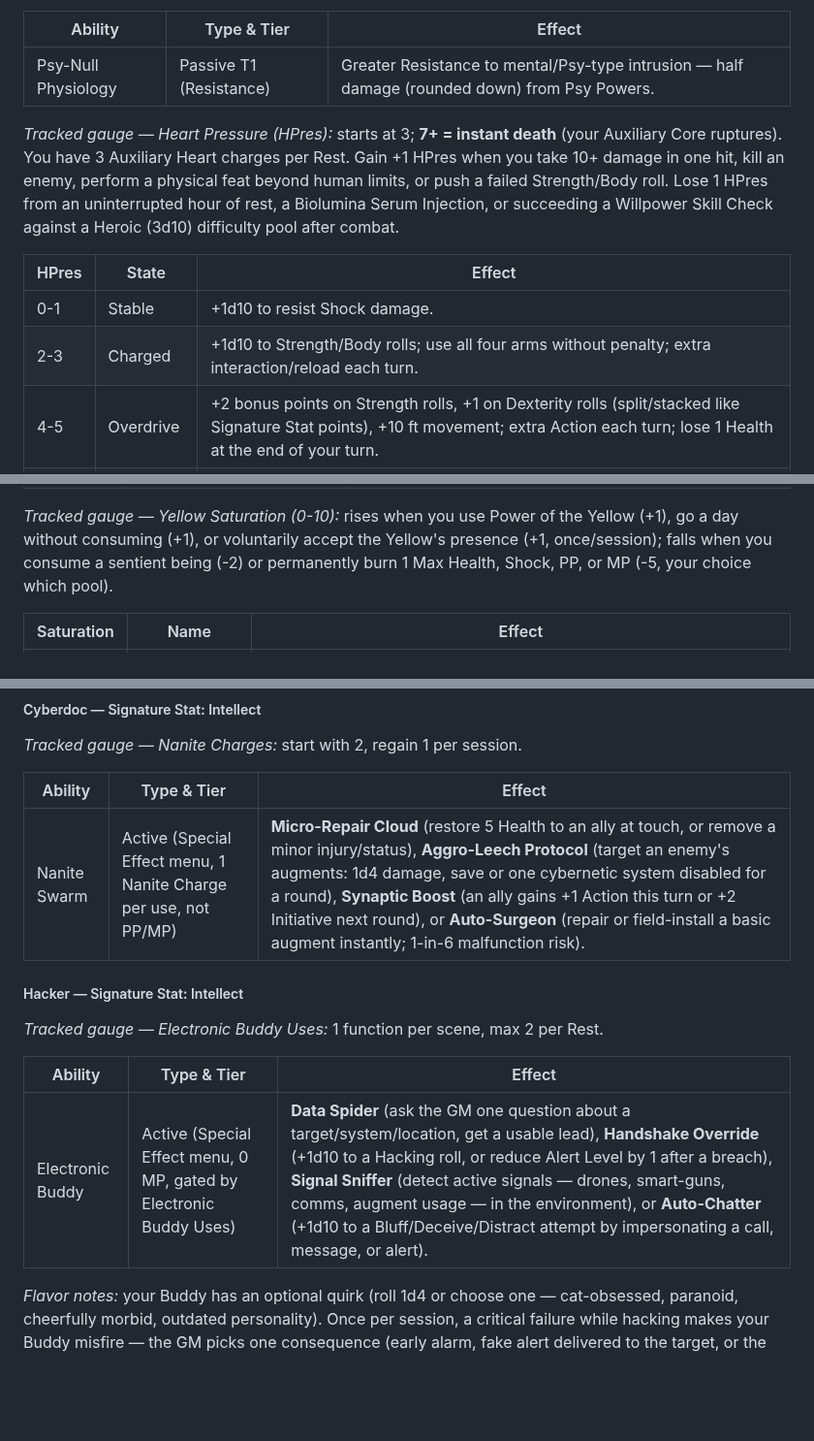
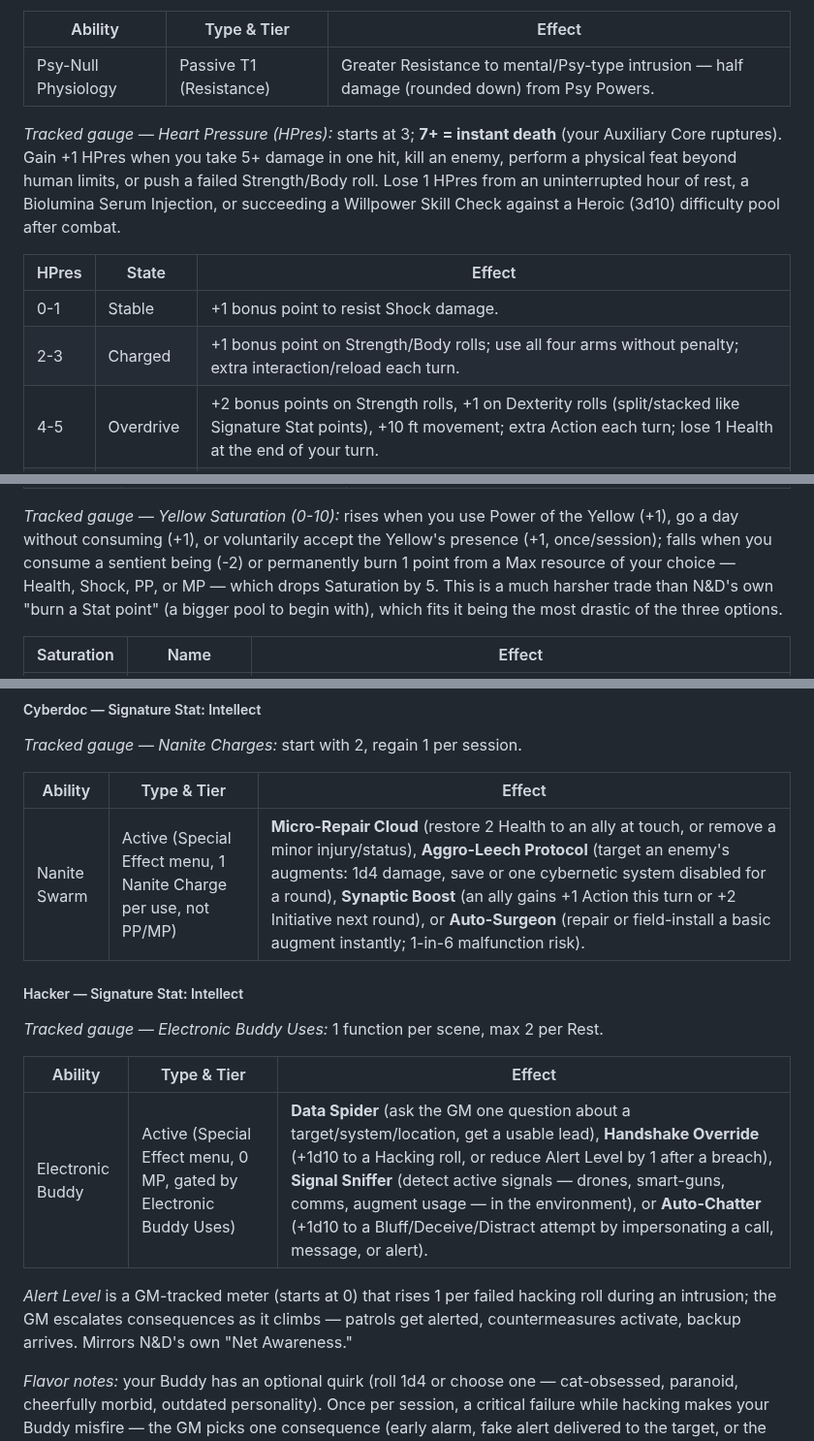
Before and after one commit to 8bit-boom/nd-world, a Markdown page: docs/nd_asterion_conversion.md, 3 parts joined by grey strips. Shown at 97% size. Drawn GitHub-style; blank space fills up the shorter version.

Commit message:
Proactive audit: fix miscalibrated numbers and dangling references
Systematic re-read for the same root cause as the last two bugs -
numbers or terms copied verbatim from N&D's source text that assumed a
much bigger resource pool or a numeric Stat system this document no
longer has:

- Cyberdoc's Micro-Repair Cloud healed 5 Health (a full heal) for one
  cheap Nanite Charge against a Max Health of 5 - rescaled to 2.
- Dragonblooded's Nekrith Blood Surge dealt 1d10 damage AND reduced Max
  Health by that amount, averaging a near-total wipe of any character's
  Health pool for 2 PP - rescaled to 1d4.
- Consumed by Yellow's Saturation-lowering clause read ambiguously
  ("-5, your choice which pool") in a way that could be misparsed as
  zeroing out a Max resource instead of dropping Saturation by 5 -
  reworded unambiguously, with a note on how much harsher the trade is
  against the new baseline.
- Advent AI's Husk/robot text still referenced numeric "Physical Stats"
  ("2 in all Physical Stats"), contradicting the Stats section's own
  "nothing to buy or distribute" - reworded to drop the numeric stats,
  keep the still-valid flat PP/Health numbers.

Also fixed three dangling references this "standalone" document used
but never defined (a stims baseline, Alert Level, unused Aux Heart
charges), and smoothed Xerm's Heart Pressure table to use one consistent
bonus-points vocabulary across its whole escalation ladder instead of
mixing full dice with points partway through.

```diff
--- a/docs/nd_asterion_conversion.md
+++ b/docs/nd_asterion_conversion.md
@@ -434,17 +437,16 @@ stim limit is 1 per Rest (not the usual 3).
 | Psy-Null Physiology | Passive T1 (Resistance) | Greater Resistance to mental/Psy-type intrusion — half damage (rounded down) from Psy Powers. |
 
 *Tracked gauge — Heart Pressure (HPres):* starts at 3; **7+ = instant death**
-(your Auxiliary Core ruptures). You have 3 Auxiliary Heart charges per Rest.
-Gain +1 HPres when you take 10+ damage in one hit, kill an enemy, perform a
-physical feat beyond human limits, or push a failed Strength/Body roll. Lose 1
-HPres from an uninterrupted hour of rest, a Biolumina Serum Injection, or
-succeeding a Willpower Skill Check against a Heroic (3d10) difficulty pool
-after combat.
+(your Auxiliary Core ruptures). Gain +1 HPres when you take 5+ damage in one
+hit, kill an enemy, perform a physical feat beyond human limits, or push a
+failed Strength/Body roll. Lose 1 HPres from an uninterrupted hour of rest, a
+Biolumina Serum Injection, or succeeding a Willpower Skill Check against a
+Heroic (3d10) difficulty pool after combat.
 
 | HPres | State | Effect |
 |---|---|---|
-| 0-1 | Stable | +1d10 to resist Shock damage. |
-| 2-3 | Charged | +1d10 to Strength/Body rolls; use all four arms without penalty; extra interaction/reload each turn. |
+| 0-1 | Stable | +1 bonus point to resist Shock damage. |
+| 2-3 | Charged | +1 bonus point on Strength/Body rolls; use all four arms without penalty; extra interaction/reload each turn. |
 | 4-5 | Overdrive | +2 bonus points on Strength rolls, +1 on Dexterity rolls (split/stacked like Signature Stat points), +10 ft movement; extra Action each turn; lose 1 Health at the end of your turn. |
 | 6 | Critical Limit | +3 bonus points on any Physical Stat roll (Strength/Dexterity/Body/Perception), your choice how to split them; act first this round. At end of turn, roll 1d6: 4+ you survive (stay at 6), else you die. |
 | 7+ | Rupture | Death — 2d10 damage to anyone within short range, ignoring Armor. |
@@ -471,8 +473,10 @@ your Major Edge from your Profession instead.
 *Tracked gauge — Yellow Saturation (0-10):* rises when you use Power of the
 Yellow (+1), go a day without consuming (+1), or voluntarily accept the
 Yellow's presence (+1, once/session); falls when you consume a sentient being
-(-2) or permanently burn 1 Max Health, Shock, PP, or MP (-5, your choice
-which pool).
+(-2) or permanently burn 1 point from a Max resource of your choice —
+Health, Shock, PP, or MP — which drops Saturation by 5. This is a much
+harsher trade than N&D's own "burn a Stat point" (a bigger pool to begin
+with), which fits it being the most drastic of the three options.
 
 | Saturation | Name | Effect |
 |---|---|---|
@@ -573,7 +577,7 @@ spend needed.
 
 | Ability | Type & Tier | Effect |
 |---|---|---|
-| Nanite Swarm | Active (Special Effect menu, 1 Nanite Charge per use, not PP/MP) | **Micro-Repair Cloud** (restore 5 Health to an ally at touch, or remove a minor injury/status), **Aggro-Leech Protocol** (target an enemy's augments: 1d4 damage, save or one cybernetic system disabled for a round), **Synaptic Boost** (an ally gains +1 Action this turn or +2 Initiative next round), or **Auto-Surgeon** (repair or field-install a basic augment instantly; 1-in-6 malfunction risk). |
+| Nanite Swarm | Active (Special Effect menu, 1 Nanite Charge per use, not PP/MP) | **Micro-Repair Cloud** (restore 2 Health to an ally at touch, or remove a minor injury/status), **Aggro-Leech Protocol** (target an enemy's augments: 1d4 damage, save or one cybernetic system disabled for a round), **Synaptic Boost** (an ally gains +1 Action this turn or +2 Initiative next round), or **Auto-Surgeon** (repair or field-install a basic augment instantly; 1-in-6 malfunction risk). |
 
 ##### Hacker — Signature Stat: Intellect
 
@@ -582,6 +586,11 @@ spend needed.
 | Ability | Type & Tier | Effect |
 |---|---|---|
 | Electronic Buddy | Active (Special Effect menu, 0 MP, gated by Electronic Buddy Uses) | **Data Spider** (ask the GM one question about a target/system/location, get a usable lead), **Handshake Override** (+1d10 to a Hacking roll, or reduce Alert Level by 1 after a breach), **Signal Sniffer** (detect active signals — drones, smart-guns, comms, augment usage — in the environment), or **Auto-Chatter** (+1d10 to a Bluff/Deceive/Distract attempt by impersonating a call, message, or alert). |
+
+*Alert Level* is a GM-tracked meter (starts at 0) that rises 1 per failed
+hacking roll during an intrusion; the GM escalates consequences as it
+climbs — patrols get alerted, countermeasures activate, backup arrives.
+Mirrors N&D's own "Net Awareness."
 
 *Flavor notes:* your Buddy has an optional quirk (roll 1d4 or choose one —
 cat-obsessed, paranoid, cheerfully morbid, outdated personality). Once per
```
Also changed, not shown: other parts of docs/nd_asterion_conversion.md (+5 -2 lines).
